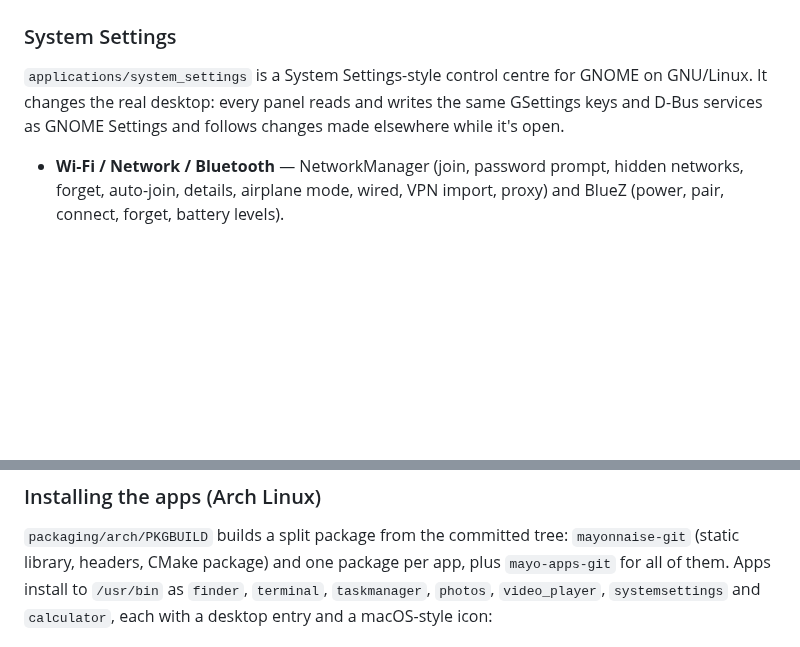
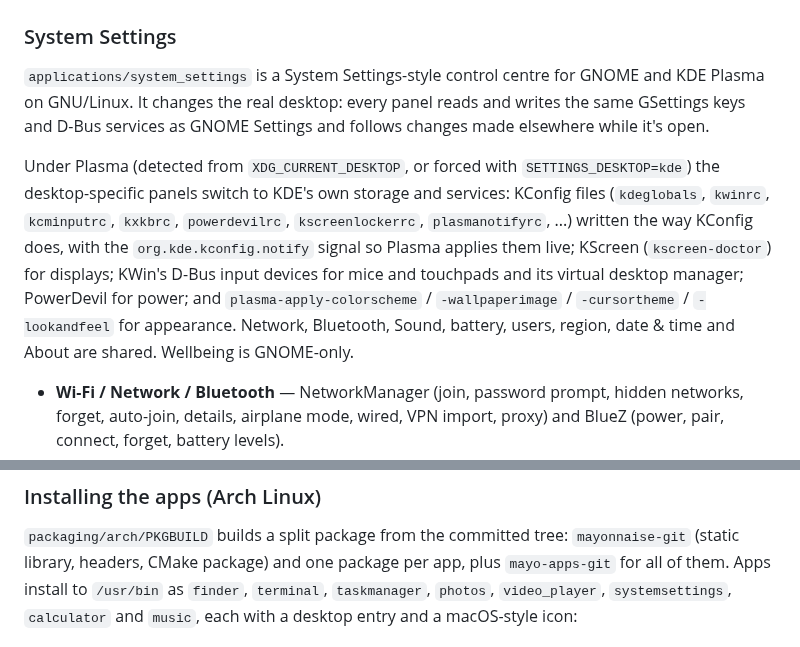
Before and after one commit to egely1337/mayonnaise, a Markdown page: README.md, 2 parts joined by grey strips. Drawn GitHub-style; blank space fills up the shorter version.

```diff
--- a/README.md
+++ b/README.md
@@ -142,9 +159,17 @@ the freedesktop.org Trash, so items trashed here show up in other file managers
 
 ### System Settings
 
-`applications/system_settings` is a System Settings-style control centre for GNOME on GNU/Linux. It changes the
-real desktop: every panel reads and writes the same GSettings keys and D-Bus services as GNOME Settings and
-follows changes made elsewhere while it's open.
+`applications/system_settings` is a System Settings-style control centre for GNOME and KDE Plasma on GNU/Linux.
+It changes the real desktop: every panel reads and writes the same GSettings keys and D-Bus services as GNOME
+Settings and follows changes made elsewhere while it's open.
+
+Under Plasma (detected from `XDG_CURRENT_DESKTOP`, or forced with `SETTINGS_DESKTOP=kde`) the desktop-specific
+panels switch to KDE's own storage and services: KConfig files (`kdeglobals`, `kwinrc`, `kcminputrc`, `kxkbrc`,
+`powerdevilrc`, `kscreenlockerrc`, `plasmanotifyrc`, ...) written the way KConfig does, with the
+`org.kde.kconfig.notify` signal so Plasma applies them live; KScreen (`kscreen-doctor`) for displays; KWin's
+D-Bus input devices for mice and touchpads and its virtual desktop manager; PowerDevil for power; and
+`plasma-apply-colorscheme` / `-wallpaperimage` / `-cursortheme` / `-lookandfeel` for appearance. Network,
+Bluetooth, Sound, battery, users, region, date & time and About are shared. Wellbeing is GNOME-only.
 
 - **Wi-Fi / Network / Bluetooth** — NetworkManager (join, password prompt, hidden networks, forget,
   auto-join, details, airplane mode, wired, VPN import, proxy) and BlueZ (power, pair, connect, forget,
@@ -180,7 +205,7 @@ failing.
 
 `packaging/arch/PKGBUILD` builds a split package from the committed tree: `mayonnaise-git` (static library,
 headers, CMake package) and one package per app, plus `mayo-apps-git` for all of them. Apps install to
-`/usr/bin` as `finder`, `terminal`, `taskmanager`, `photos`, `video_player`, `systemsettings` and `calculator`, each with a
+`/usr/bin` as `finder`, `terminal`, `taskmanager`, `photos`, `video_player`, `systemsettings`, `calculator` and `music`, each with a
 desktop entry and a macOS-style icon:
 
 ![App icons](docs/screenshots/app-icons.png)
```
Also changed, not shown: other parts of README.md (+17 -0 lines), CLAUDE.md (+34 -5 lines), docs/screenshots/music-albums.png (added), docs/screenshots/music.png (added), 16 other files.
